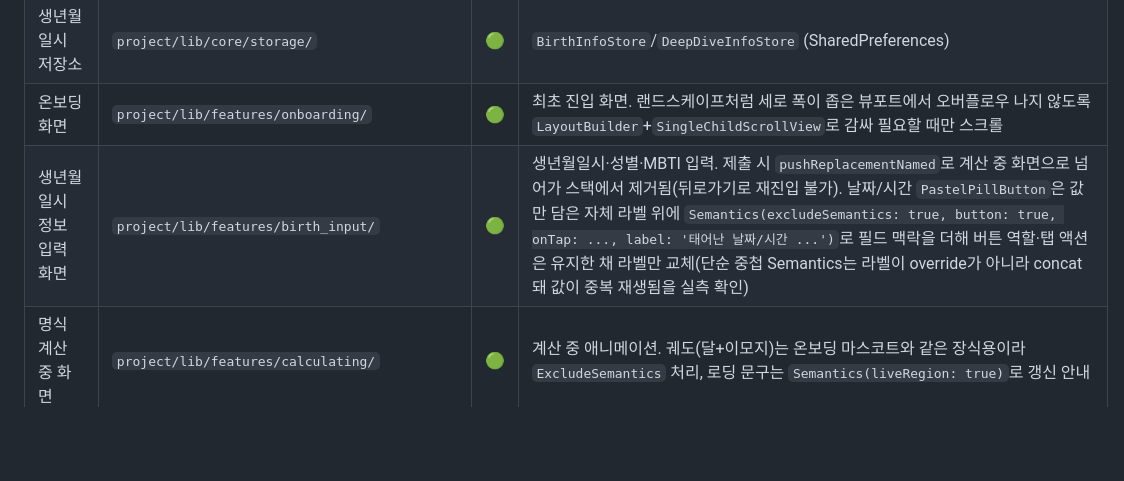
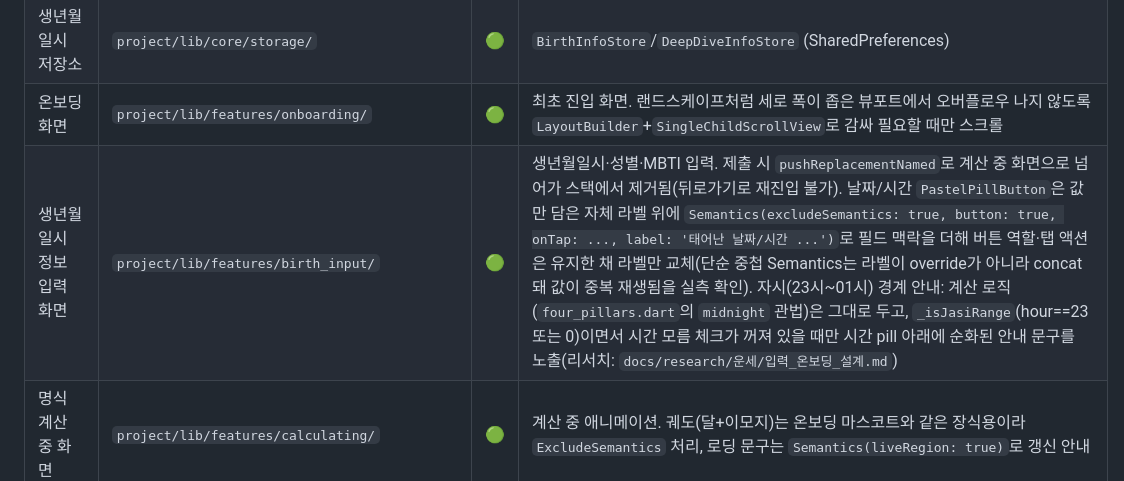
Before and after one commit to beomboo/Cosmos_beomboo, a Markdown page: PROJECT_ROUTER.md, the part around the change. Drawn GitHub-style; blank space fills up the shorter version.

Commit message:
문서: PROJECT_ROUTER.md 생년월일시 정보 입력 화면 행 갱신
자시 경계 안내 문구 추가 사실을 반영.

```diff
--- a/PROJECT_ROUTER.md
+++ b/PROJECT_ROUTER.md
@@ -19,7 +19,7 @@
 | 라우팅 | `project/lib/app/router.dart` | 🟢 | 화면 간 라우트 정의 |
 | 생년월일시 저장소 | `project/lib/core/storage/` | 🟢 | `BirthInfoStore`/`DeepDiveInfoStore` (SharedPreferences) |
 | 온보딩 화면 | `project/lib/features/onboarding/` | 🟢 | 최초 진입 화면. 랜드스케이프처럼 세로 폭이 좁은 뷰포트에서 오버플로우 나지 않도록 `LayoutBuilder`+`SingleChildScrollView`로 감싸 필요할 때만 스크롤 |
-| 생년월일시 정보 입력 화면 | `project/lib/features/birth_input/` | 🟢 | 생년월일시·성별·MBTI 입력. 제출 시 `pushReplacementNamed`로 계산 중 화면으로 넘어가 스택에서 제거됨(뒤로가기로 재진입 불가). 날짜/시간 `PastelPillButton`은 값만 담은 자체 라벨 위에 `Semantics(excludeSemantics: true, button: true, onTap: ..., label: '태어난 날짜/시간 ...')`로 필드 맥락을 더해 버튼 역할·탭 액션은 유지한 채 라벨만 교체(단순 중첩 Semantics는 라벨이 override가 아니라 concat돼 값이 중복 재생됨을 실측 확인) |
+| 생년월일시 정보 입력 화면 | `project/lib/features/birth_input/` | 🟢 | 생년월일시·성별·MBTI 입력. 제출 시 `pushReplacementNamed`로 계산 중 화면으로 넘어가 스택에서 제거됨(뒤로가기로 재진입 불가). 날짜/시간 `PastelPillButton`은 값만 담은 자체 라벨 위에 `Semantics(excludeSemantics: true, button: true, onTap: ..., label: '태어난 날짜/시간 ...')`로 필드 맥락을 더해 버튼 역할·탭 액션은 유지한 채 라벨만 교체(단순 중첩 Semantics는 라벨이 override가 아니라 concat돼 값이 중복 재생됨을 실측 확인). 자시(23시~01시) 경계 안내: 계산 로직(`four_pillars.dart`의 `midnight` 관법)은 그대로 두고, `_isJasiRange`(hour==23 또는 0)이면서 시간 모름 체크가 꺼져 있을 때만 시간 pill 아래에 순화된 안내 문구를 노출(리서치: `docs/research/운세/입력_온보딩_설계.md`) |
 | 명식 계산 중 화면 | `project/lib/features/calculating/` | 🟢 | 계산 중 애니메이션. 궤도(달+이모지)는 온보딩 마스코트와 같은 장식용이라 `ExcludeSemantics` 처리, 로딩 문구는 `Semantics(liveRegion: true)`로 갱신 안내 |
 | 사주 결과 화면 | `project/lib/features/result/` | 🟢 | 4기둥·오행 밸런스(우세+2순위 오행 상생상극 콤보 콜아웃·카테고리 접미사, `ohaeng_readings.dart`의 공용 함수 `ohaengComboSuffix`—심층 분석 직장운과 공유·서술 문단)·공유 카드. 시주(`pillars.hour`)를 모르면 절기 디스클레이머 아래에 3주 계산 사실+재입력 유도 넛지 문구(AppBar "다시 입력하기"와 중복 안 되게 안내 텍스트만) 표시. 메타 라인/헤더 이름 폴백은 `meta_line.dart`의 공용 함수 `buildMetaLine`·`displayNameFor`를 결과·리포트·심층 분석 세 화면이 공유. 메인 콜아웃(결과 화면+공유 카드)과 `_CategoryCard`는 목업 `.callout`/`.cat-card`와 여백·글자 크기까지 일치(콜아웃 padding 15/13·font-size 12.5·line-height 1.55, 카테고리 카드 아이콘 15px·제목 11px). 공유 캡처(`_handleShare`→`shareCapturedCard`, 오프스크린 래퍼→`OffscreenShareCapture`, 둘 다 `shared/`)와 공유 카드 9:16 스캐폴드(`share_card.dart`→`shared/widgets/share_card_scaffold.dart`)는 심층 분석 화면과 공용 로직으로 통합됨(2026-07-15). 오행 밸런스 바(`_OhaengBarRow`)는 한자 대신 한글 오행명으로 `Semantics(label: '$오행 비중 $퍼센트%')` 병합 |
 | 상세 리포트 화면 | `project/lib/features/report/` | 🟢 | 오행별 상세 해석. 시주를 모르면 `_pillarRow` 안내 문구 뒤에 재입력 유도 넛지 문구 덧붙임 |
```
